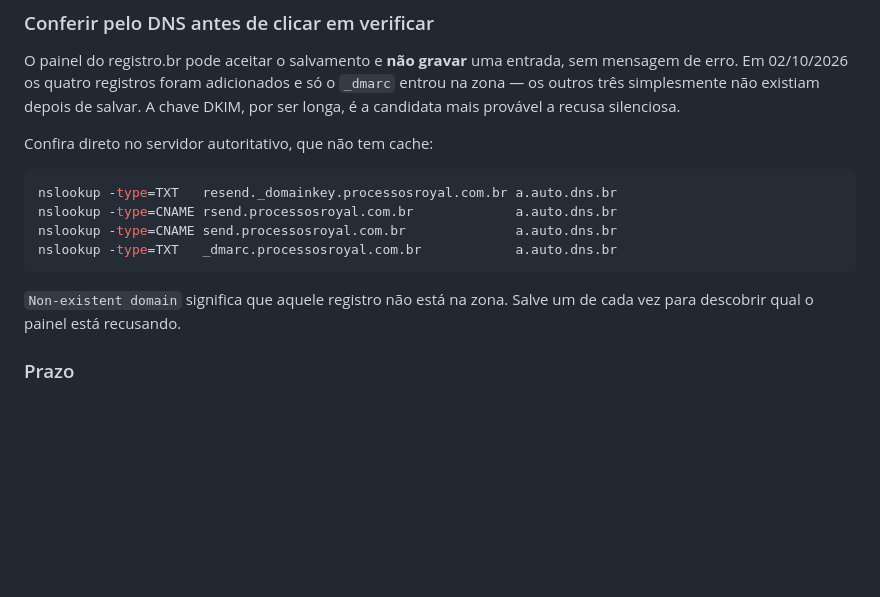
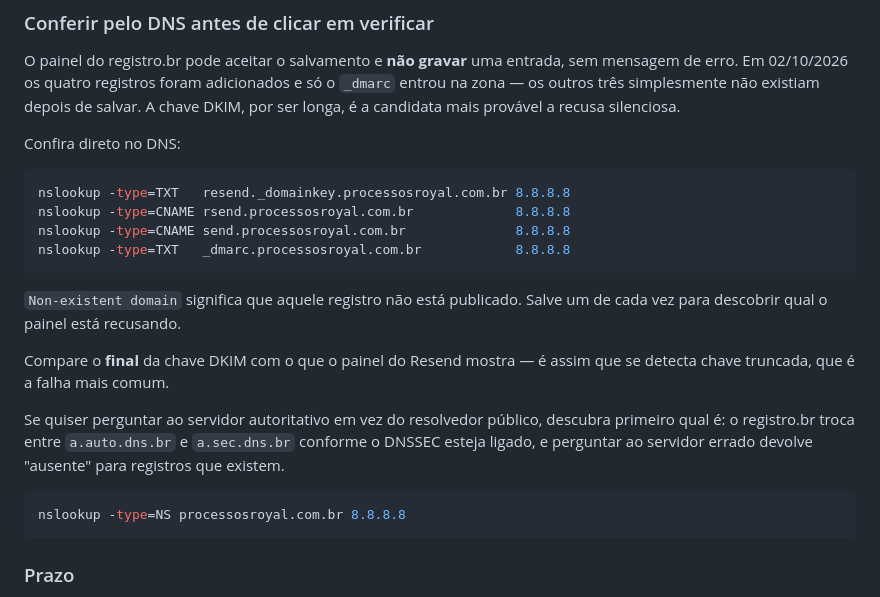
Before and after one commit to abner-valente/Site_StatusCliente, a Markdown page: docs/configurar-email-resend.md, the part around the change. GitHub-like rendering; blank space fills up the shorter version.

Commit message:
Corrige os comandos de conferência de DNS
O guia mandava consultar a.auto.dns.br como autoritativo. O registro.br troca
entre a.auto.dns.br e a.sec.dns.br conforme o DNSSEC esteja ligado, e o domínio
deste projeto mudou para a.sec.dns.br em algum momento entre 02 e 05/10/2026.

Perguntar ao servidor errado devolve "Non-existent domain" para registros que
existem — foi o que aconteceu na conferência de hoje e quase levou a concluir
que a publicação tinha falhado.

Passa a usar o resolvedor público, que segue a delegação sozinho, e documenta
como descobrir o autoritativo quando for preciso. Acrescenta também comparar o
FINAL da chave DKIM com o painel, que é como se detecta chave truncada.

Co-Authored-By: Claude Opus 5 <noreply@anthropic.com>

````diff
--- a/docs/configurar-email-resend.md
+++ b/docs/configurar-email-resend.md
@@ -209,17 +209,29 @@ o `_dmarc` entrou na zona — os outros três simplesmente não existiam depois
 salvar. A chave DKIM, por ser longa, é a candidata mais provável a recusa
 silenciosa.
 
-Confira direto no servidor autoritativo, que não tem cache:
+Confira direto no DNS:
 
 ```bash
-nslookup -type=TXT   resend._domainkey.processosroyal.com.br a.auto.dns.br
-nslookup -type=CNAME rsend.processosroyal.com.br             a.auto.dns.br
-nslookup -type=CNAME send.processosroyal.com.br              a.auto.dns.br
-nslookup -type=TXT   _dmarc.processosroyal.com.br            a.auto.dns.br
+nslookup -type=TXT   resend._domainkey.processosroyal.com.br 8.8.8.8
+nslookup -type=CNAME rsend.processosroyal.com.br             8.8.8.8
+nslookup -type=CNAME send.processosroyal.com.br              8.8.8.8
+nslookup -type=TXT   _dmarc.processosroyal.com.br            8.8.8.8
 ```
 
-`Non-existent domain` significa que aquele registro não está na zona. Salve um
-de cada vez para descobrir qual o painel está recusando.
+`Non-existent domain` significa que aquele registro não está publicado. Salve
+um de cada vez para descobrir qual o painel está recusando.
+
+Compare o **final** da chave DKIM com o que o painel do Resend mostra — é
+assim que se detecta chave truncada, que é a falha mais comum.
+
+Se quiser perguntar ao servidor autoritativo em vez do resolvedor público,
+descubra primeiro qual é: o registro.br troca entre `a.auto.dns.br` e
+`a.sec.dns.br` conforme o DNSSEC esteja ligado, e perguntar ao servidor errado
+devolve "ausente" para registros que existem.
+
+```bash
+nslookup -type=NS processosroyal.com.br 8.8.8.8
+```
 
 ### Prazo
 
````
